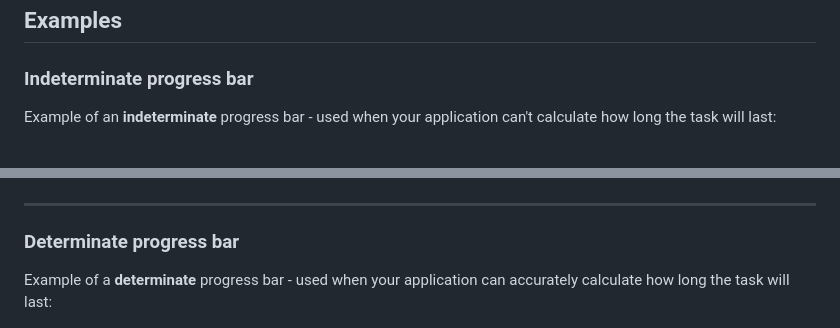
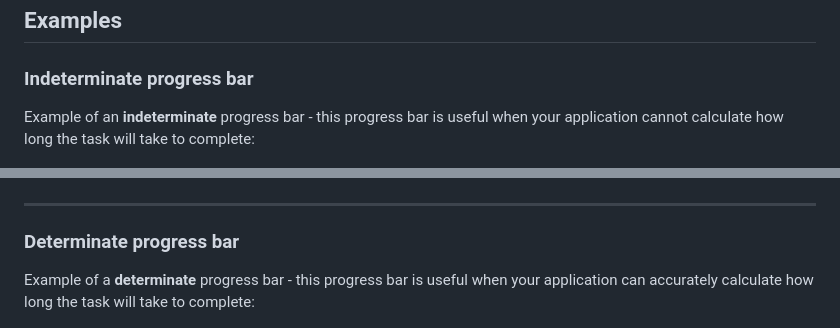
Before and after one commit to AndersonMamede/electron-progressbar, a Markdown page: README.md, 2 parts joined by grey strips. Rendered like a GitHub page.

```diff
--- a/README.md
+++ b/README.md
@@ -77,7 +77,7 @@ $ npm i electron-progressbar
 
 ### Indeterminate progress bar
 
-Example of an **indeterminate** progress bar - used when your application can't calculate how long the task will last:
+Example of an **indeterminate** progress bar - this progress bar is useful when your application cannot calculate how long the task will take to complete:
 
 ![Indeterminate progress bar](/examples/indeterminate-progress-bar.gif)
 
@@ -116,7 +116,7 @@ app.on('ready', function() {
 
 ### Determinate progress bar
 
-Example of a **determinate** progress bar - used when your application can accurately calculate how long the task will last:
+Example of a **determinate** progress bar - this progress bar is useful when your application can accurately calculate how long the task will take to complete:
 
 ![Determinate progress bar](/examples/determinate-progress-bar.gif)
 
```
Also changed, not shown: other parts of README.md (+8 -6 lines).
